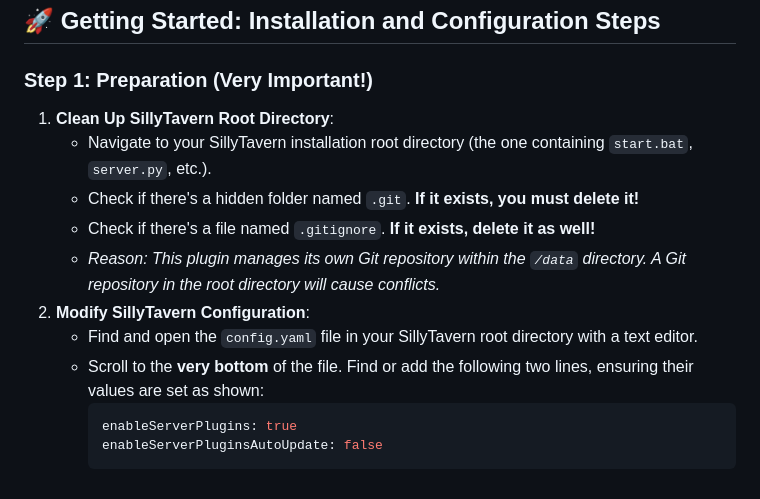
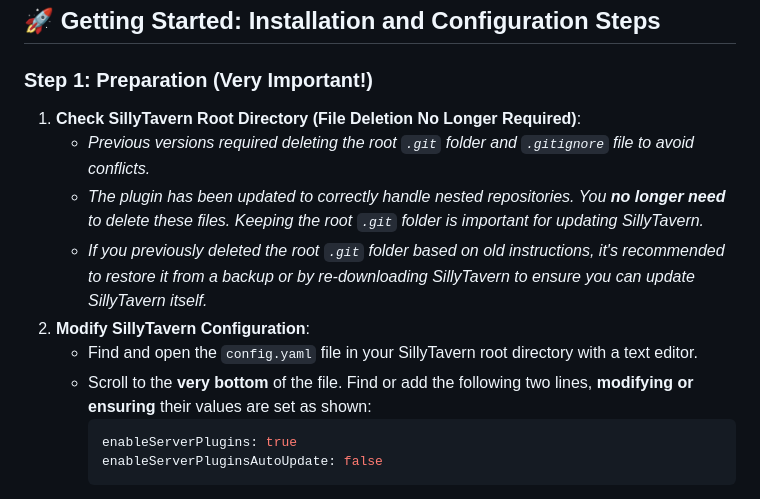
Before and after one commit to andclear/cloud-saves, a Markdown page: README.en.md, the part around the change. GitHub-like rendering.

````diff
--- a/README.en.md
+++ b/README.en.md
@@ -37,14 +37,13 @@ With Cloud Saves, you can:
 
 ### Step 1: Preparation (Very Important!)
 
-1.  **Clean Up SillyTavern Root Directory**:
-    *   Navigate to your SillyTavern installation root directory (the one containing `start.bat`, `server.py`, etc.).
-    *   Check if there's a hidden folder named `.git`. **If it exists, you must delete it!**
-    *   Check if there's a file named `.gitignore`. **If it exists, delete it as well!**
-    *   *Reason: This plugin manages its own Git repository within the `/data` directory. A Git repository in the root directory will cause conflicts.*
+1.  **Check SillyTavern Root Directory (File Deletion No Longer Required)**:
+    *   *Previous versions required deleting the root `.git` folder and `.gitignore` file to avoid conflicts.*
+    *   *The plugin has been updated to correctly handle nested repositories. You **no longer need** to delete these files. Keeping the root `.git` folder is important for updating SillyTavern.*
+    *   *If you previously deleted the root `.git` folder based on old instructions, it's recommended to restore it from a backup or by re-downloading SillyTavern to ensure you can update SillyTavern itself.*
 2.  **Modify SillyTavern Configuration**:
     *   Find and open the `config.yaml` file in your SillyTavern root directory with a text editor.
-    *   Scroll to the **very bottom** of the file. Find or add the following two lines, ensuring their values are set as shown:
+    *   Scroll to the **very bottom** of the file. Find or add the following two lines, **modifying or ensuring** their values are set as shown:
         ```yaml
         enableServerPlugins: true
         enableServerPluginsAutoUpdate: false
````
Also changed, not shown: README.md (+5 -6 lines).
